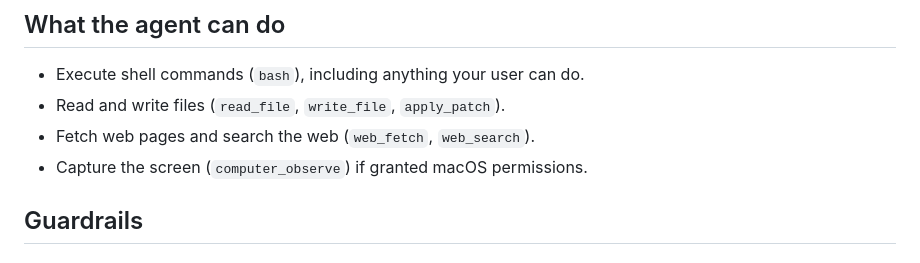
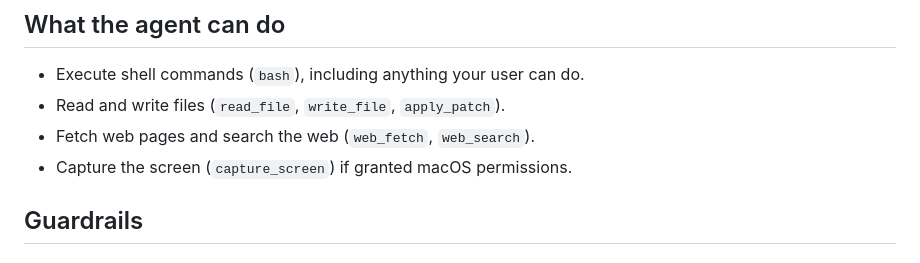
Before and after one commit to devladinci/kotys, a Markdown page: SECURITY.md, the part around the change. Drawn GitHub-style.

```diff
--- a/SECURITY.md
+++ b/SECURITY.md
@@ -19,7 +19,7 @@ treat every prompt you paste into the chat with the same care.
 - Execute shell commands (`bash`), including anything your user can do.
 - Read and write files (`read_file`, `write_file`, `apply_patch`).
 - Fetch web pages and search the web (`web_fetch`, `web_search`).
-- Capture the screen (`computer_observe`) if granted macOS permissions.
+- Capture the screen (`capture_screen`) if granted macOS permissions.
 
 ## Guardrails
 
```
Also changed, not shown: README.md (+1 -1 lines), docs/recipes.md (+5 -5 lines).
